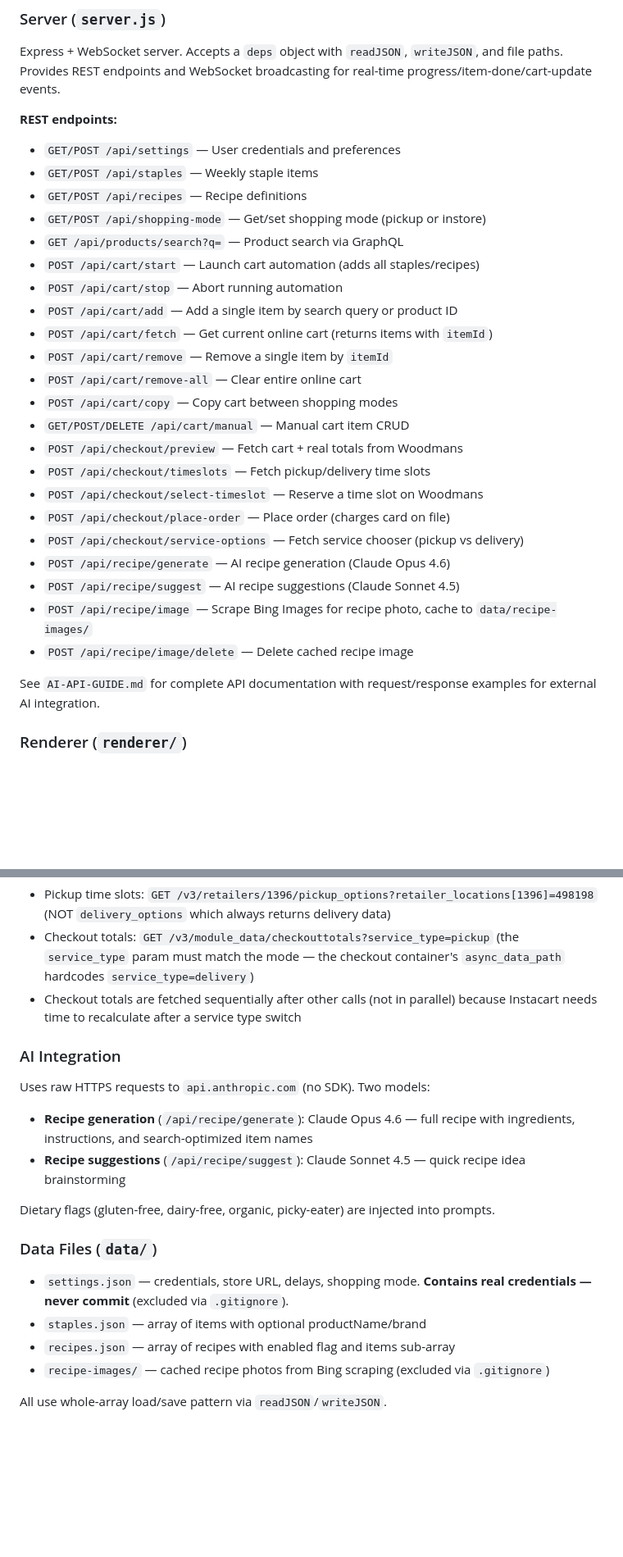
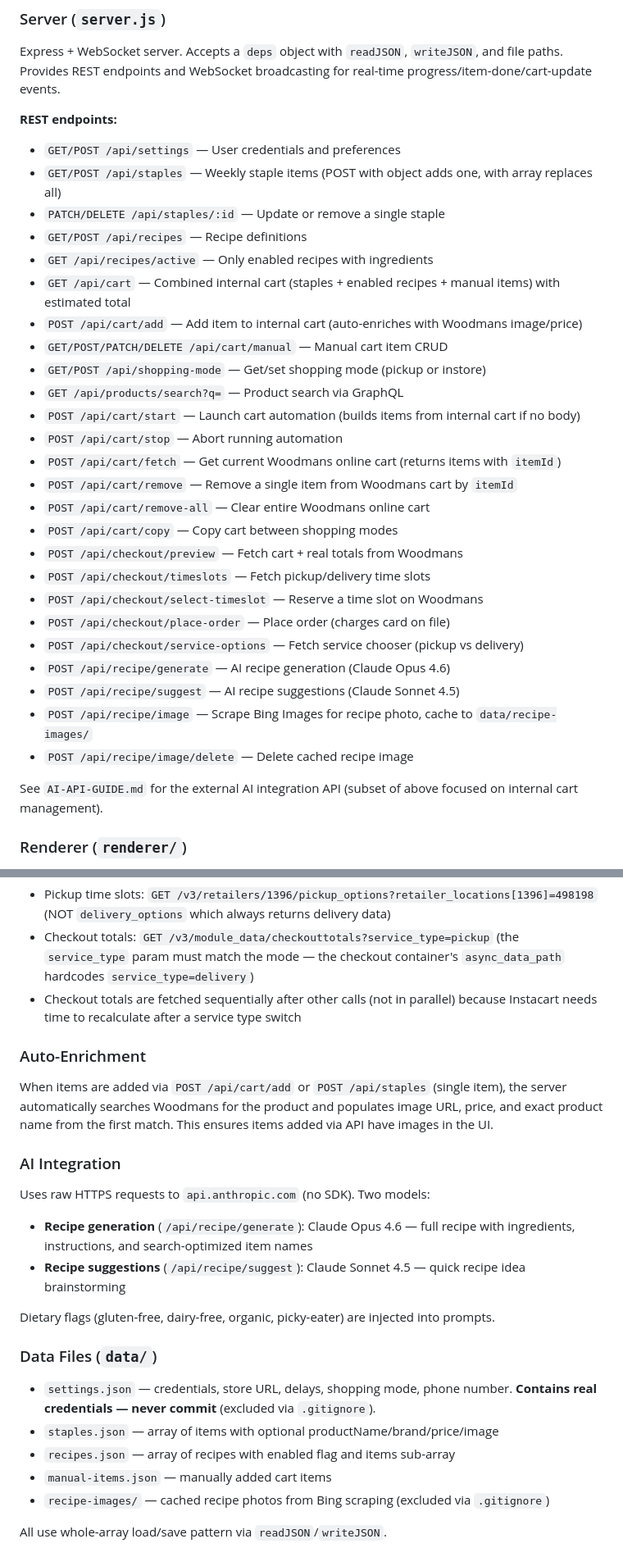
Before and after one commit to jcramer83/woodmans-cart, a Markdown page: CLAUDE.md, 2 parts joined by grey strips. Shown at 82% size. Rendered like a GitHub page; blank space fills up the shorter version.

Commit message:
Update CLAUDE.md with all new endpoints and patterns from today
Added: PATCH/DELETE staples, GET /api/cart combined endpoint,
GET /api/recipes/active, auto-enrichment on add, payment_instrument_id
format, PHONE_NUMBER env var, cartOperationActive flag routing,
cart/start auto-builds from internal cart, manual-items.json data file.

Co-Authored-By: Claude Opus 4.6 (1M context) <noreply@anthropic.com>

```diff
--- a/CLAUDE.md
+++ b/CLAUDE.md
@@ -27,18 +27,21 @@ Express + WebSocket server. Accepts a `deps` object with `readJSON`, `writeJSON`
 
 **REST endpoints:**
 - `GET/POST /api/settings` — User credentials and preferences
-- `GET/POST /api/staples` — Weekly staple items
+- `GET/POST /api/staples` — Weekly staple items (POST with object adds one, with array replaces all)
+- `PATCH/DELETE /api/staples/:id` — Update or remove a single staple
 - `GET/POST /api/recipes` — Recipe definitions
+- `GET /api/recipes/active` — Only enabled recipes with ingredients
+- `GET /api/cart` — Combined internal cart (staples + enabled recipes + manual items) with estimated total
+- `POST /api/cart/add` — Add item to internal cart (auto-enriches with Woodmans image/price)
+- `GET/POST/PATCH/DELETE /api/cart/manual` — Manual cart item CRUD
 - `GET/POST /api/shopping-mode` — Get/set shopping mode (pickup or instore)
 - `GET /api/products/search?q=` — Product search via GraphQL
-- `POST /api/cart/start` — Launch cart automation (adds all staples/recipes)
+- `POST /api/cart/start` — Launch cart automation (builds items from internal cart if no body)
 - `POST /api/cart/stop` — Abort running automation
-- `POST /api/cart/add` — Add a single item by search query or product ID
-- `POST /api/cart/fetch` — Get current online cart (returns items with `itemId`)
-- `POST /api/cart/remove` — Remove a single item by `itemId`
-- `POST /api/cart/remove-all` — Clear entire online cart
+- `POST /api/cart/fetch` — Get current Woodmans online cart (returns items with `itemId`)
+- `POST /api/cart/remove` — Remove a single item from Woodmans cart by `itemId`
+- `POST /api/cart/remove-all` — Clear entire Woodmans online cart
 - `POST /api/cart/copy` — Copy cart between shopping modes
-- `GET/POST/DELETE /api/cart/manual` — Manual cart item CRUD
 - `POST /api/checkout/preview` — Fetch cart + real totals from Woodmans
 - `POST /api/checkout/timeslots` — Fetch pickup/delivery time slots
 - `POST /api/checkout/select-timeslot` — Reserve a time slot on Woodmans
@@ -49,7 +52,7 @@ Express + WebSocket server. Accepts a `deps` object with `readJSON`, `writeJSON`
 - `POST /api/recipe/image` — Scrape Bing Images for recipe photo, cache to `data/recipe-images/`
 - `POST /api/recipe/image/delete` — Delete cached recipe image
 
-See `AI-API-GUIDE.md` for complete API documentation with request/response examples for external AI integration.
+See `AI-API-GUIDE.md` for the external AI integration API (subset of above focused on internal cart management).
 
 ### Renderer (`renderer/`)
 
@@ -87,6 +92,10 @@ All V3 REST calls use a unified `v3Request()` helper that includes `X-Requested-
 - Pickup time slots: `GET /v3/retailers/1396/pickup_options?retailer_locations[1396]=498198` (NOT `delivery_options` which always returns delivery data)
 - Checkout totals: `GET /v3/module_data/checkouttotals?service_type=pickup` (the `service_type` param must match the mode — the checkout container's `async_data_path` hardcodes `service_type=delivery`)
 - Checkout totals are fetched sequentially after other calls (not in parallel) because Instacart needs time to recalculate after a service type switch
+
+### Auto-Enrichment
+
+When items are added via `POST /api/cart/add` or `POST /api/staples` (single item), the server automatically searches Woodmans for the product and populates image URL, price, and exact product name from the first match. This ensures items added via API have images in the UI.
 
 ### AI Integration
 
@@ -98,9 +107,10 @@ Dietary flags (gluten-free, dairy-free, organic, picky-eater) are injected into
 
 ### Data Files (`data/`)
 
-- `settings.json` — credentials, store URL, delays, shopping mode. **Contains real credentials — never commit** (excluded via `.gitignore`).
-- `staples.json` — array of items with optional productName/brand
+- `settings.json` — credentials, store URL, delays, shopping mode, phone number. **Contains real credentials — never commit** (excluded via `.gitignore`).
+- `staples.json` — array of items with optional productName/brand/price/image
 - `recipes.json` — array of recipes with enabled flag and items sub-array
+- `manual-items.json` — manually added cart items
 - `recipe-images/` — cached recipe photos from Bing scraping (excluded via `.gitignore`)
 
 All use whole-array load/save pattern via `readJSON`/`writeJSON`.
```
Also changed, not shown: other parts of CLAUDE.md (+6 -2 lines).
